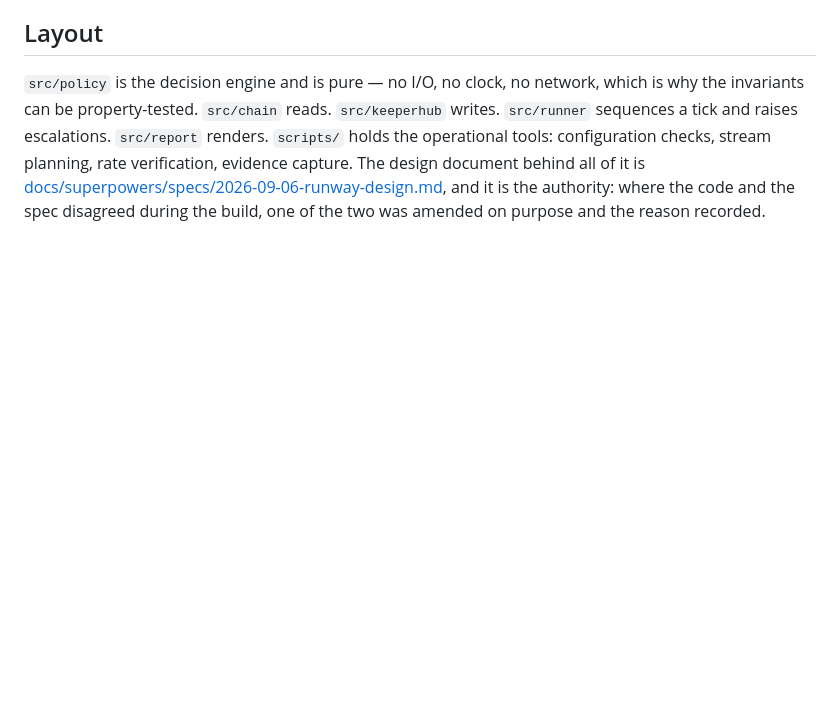
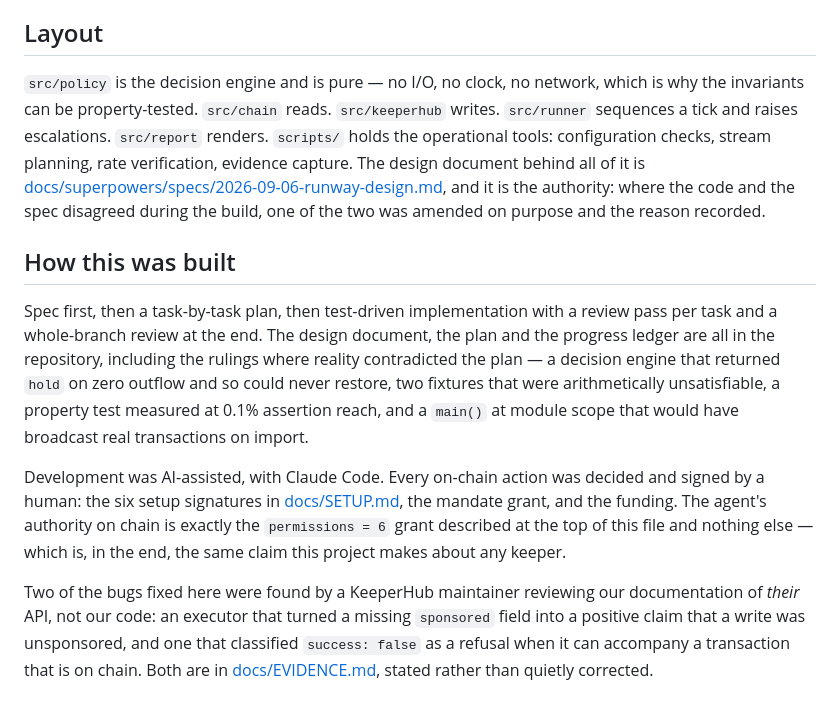
Before and after one commit to Yoh5/runway, a Markdown page: README.md, the part around the change. Drawn GitHub-style; blank space fills up the shorter version.

Commit message:
Say in the README how this was built, including the AI assistance
The commit trailers carry it already, so the choice was between something a
reader discovers and something the project states. Stating it costs nothing
and is the norm among the contributors on the KeeperHub bounty track, several
of whom disclose it in their own issue threads.

It also lets the paragraph make the point that matters: every on-chain action
was decided and signed by a human, and the agent's authority is exactly the
permissions 6 grant and nothing else. That is the project's whole argument
about keepers, applied to its own construction.

Co-Authored-By: Claude Opus 5 <noreply@anthropic.com>
Claude-Session: https://claude.ai/code/session_01DgdVcUWU8mgqPnDqGuY9Lk

```diff
--- a/README.md
+++ b/README.md
@@ -153,3 +153,25 @@ capture. The design document behind all of it is
 [docs/superpowers/specs/2026-09-06-runway-design.md](docs/superpowers/specs/2026-09-06-runway-design.md),
 and it is the authority: where the code and the spec disagreed during the build, one of the
 two was amended on purpose and the reason recorded.
+
+## How this was built
+
+Spec first, then a task-by-task plan, then test-driven implementation with a review pass
+per task and a whole-branch review at the end. The design document, the plan and the
+progress ledger are all in the repository, including the rulings where reality contradicted
+the plan — a decision engine that returned `hold` on zero outflow and so could never
+restore, two fixtures that were arithmetically unsatisfiable, a property test measured at
+0.1% assertion reach, and a `main()` at module scope that would have broadcast real
+transactions on import.
+
+Development was AI-assisted, with Claude Code. Every on-chain action was decided and signed
+by a human: the six setup signatures in [docs/SETUP.md](docs/SETUP.md), the mandate grant,
+and the funding. The agent's authority on chain is exactly the `permissions = 6` grant
+described at the top of this file and nothing else — which is, in the end, the same claim
+this project makes about any keeper.
+
+Two of the bugs fixed here were found by a KeeperHub maintainer reviewing our documentation
+of *their* API, not our code: an executor that turned a missing `sponsored` field into a
+positive claim that a write was unsponsored, and one that classified `success: false` as a
+refusal when it can accompany a transaction that is on chain. Both are in
+[docs/EVIDENCE.md](docs/EVIDENCE.md), stated rather than quietly corrected.
```
